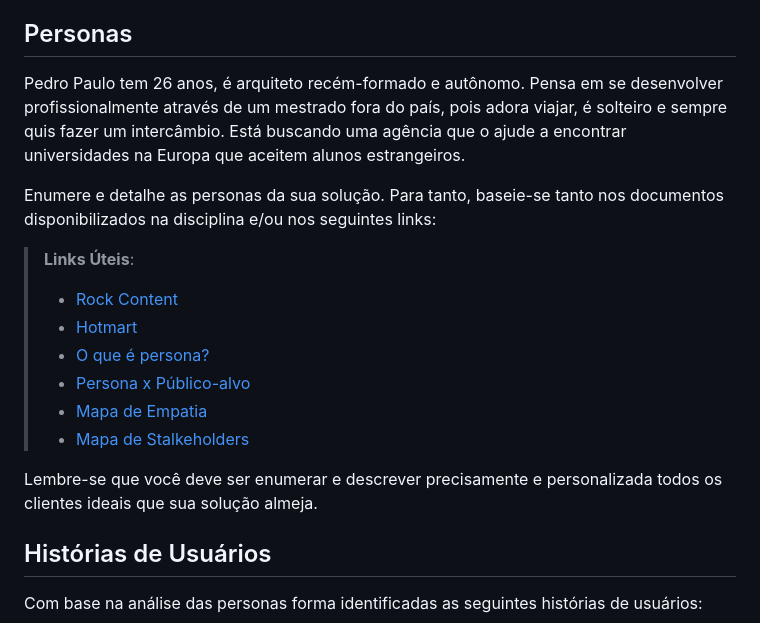
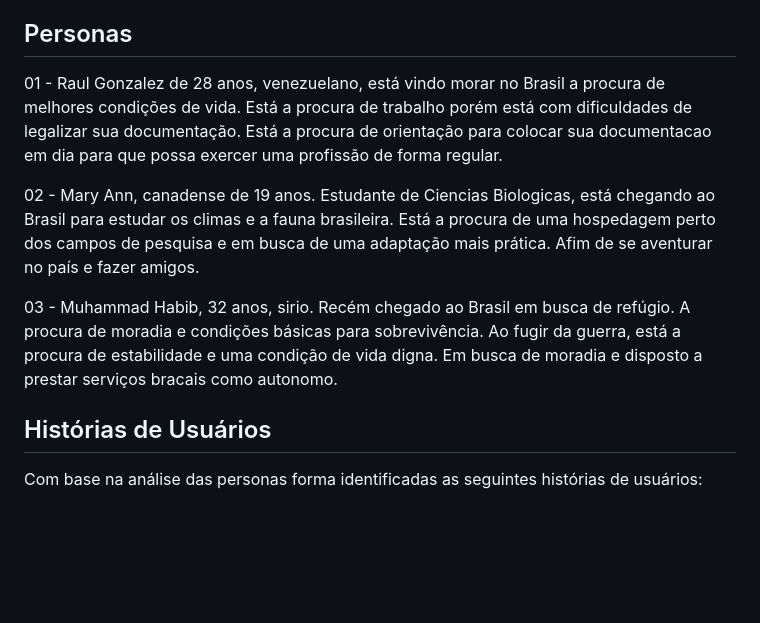
Before and after one commit to ICEI-PUC-Minas-PCO-SI/pco-si-2023-1-p1-proj-web-t2-imigration, a Markdown page: docs/especification.md, the part around the change. GitHub-like rendering; blank space fills up the shorter version.

```diff
--- a/docs/especification.md
+++ b/docs/especification.md
@@ -9,19 +9,11 @@ Apresente uma visão geral do que será abordado nesta parte do documento, enume
 
 ## Personas
 
-Pedro Paulo tem 26 anos, é arquiteto recém-formado e autônomo. Pensa em se desenvolver profissionalmente através de um mestrado fora do país, pois adora viajar, é solteiro e sempre quis fazer um intercâmbio. Está buscando uma agência que o ajude a encontrar universidades na Europa que aceitem alunos estrangeiros.
+01 - Raul Gonzalez de 28 anos, venezuelano, está vindo morar no Brasil a procura de melhores condições de vida. Está a procura de trabalho porém está com dificuldades de legalizar sua documentação. Está a procura de orientação para colocar sua documentacao em dia para que possa exercer uma profissão de forma regular.
 
-Enumere e detalhe as personas da sua solução. Para tanto, baseie-se tanto nos documentos disponibilizados na disciplina e/ou nos seguintes links:
+02 - Mary Ann, canadense de 19 anos. Estudante de Ciencias Biologicas, está chegando ao Brasil para estudar os climas e a fauna brasileira. Está a procura de uma hospedagem perto dos campos de pesquisa e em busca de uma adaptação mais prática. Afim de se aventurar no país e fazer amigos.
 
-> **Links Úteis**:
-> - [Rock Content](https://rockcontent.com/blog/personas/)
-> - [Hotmart](https://blog.hotmart.com/pt-br/como-criar-persona-negocio/)
-> - [O que é persona?](https://resultadosdigitais.com.br/blog/persona-o-que-e/)
-> - [Persona x Público-alvo](https://flammo.com.br/blog/persona-e-publico-alvo-qual-a-diferenca/)
-> - [Mapa de Empatia](https://resultadosdigitais.com.br/blog/mapa-da-empatia/)
-> - [Mapa de Stalkeholders](https://www.racecomunicacao.com.br/blog/como-fazer-o-mapeamento-de-stakeholders/)
->
-Lembre-se que você deve ser enumerar e descrever precisamente e personalizada todos os clientes ideais que sua solução almeja.
+03 - Muhammad Habib, 32 anos, sirio. Recém chegado ao Brasil em busca de refúgio. A procura de moradia e condições básicas para sobrevivência. Ao fugir da guerra, está a procura de estabilidade e uma condição de vida digna. Em busca de moradia e disposto a prestar serviços bracais como autonomo.
 
 ## Histórias de Usuários
 
```
